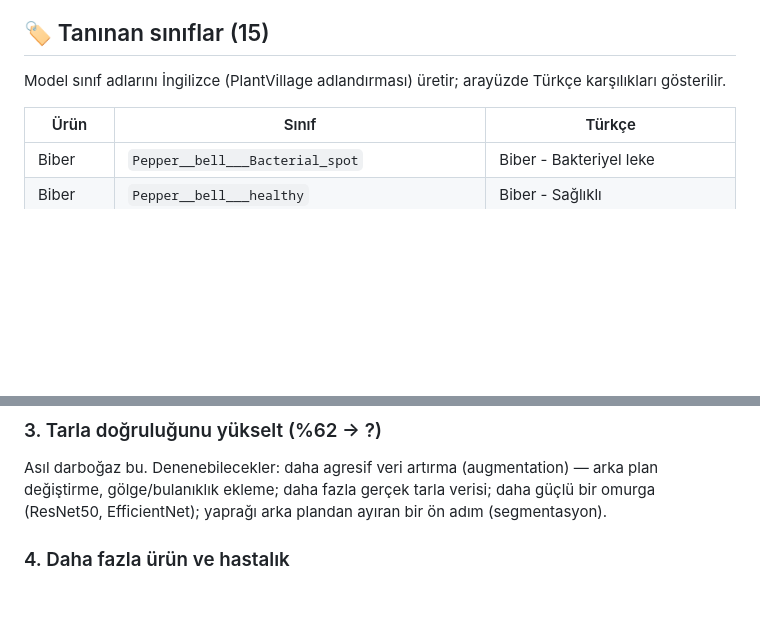
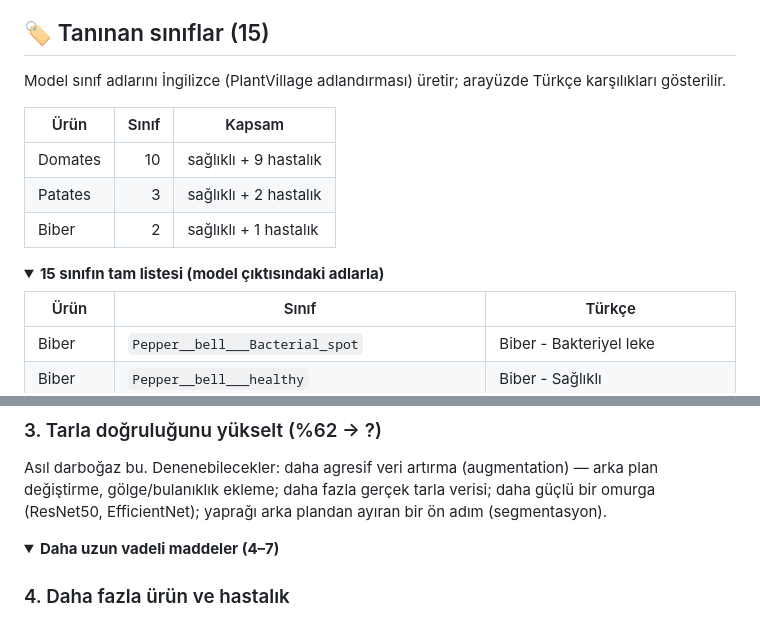
Before and after one commit to yusufsmnc/bitki-hastalik-tespiti, a Markdown page: README.md, 2 parts joined by grey strips. Drawn GitHub-style; folded sections open; blank space fills up the shorter version.

Commit message:
docs: collapse long lists into details blocks

```diff
--- a/README.md
+++ b/README.md
@@ -191,6 +191,15 @@ transforms.Normalize([0.485, 0.456, 0.406], [0.229, 0.224, 0.225])
 Model sınıf adlarını İngilizce (PlantVillage adlandırması) üretir; arayüzde
 Türkçe karşılıkları gösterilir.
 
+| Ürün | Sınıf | Kapsam |
+|---|---:|---|
+| Domates | 10 | sağlıklı + 9 hastalık |
+| Patates | 3 | sağlıklı + 2 hastalık |
+| Biber | 2 | sağlıklı + 1 hastalık |
+
+<details>
+<summary><b>15 sınıfın tam listesi (model çıktısındaki adlarla)</b></summary>
+
 | Ürün | Sınıf | Türkçe |
 |---|---|---|
 | Biber | `Pepper__bell___Bacterial_spot` | Biber - Bakteriyel leke |
@@ -470,6 +481,9 @@ Asıl darboğaz bu. Denenebilecekler: daha agresif veri artırma (augmentation)
 verisi; daha güçlü bir omurga (ResNet50, EfficientNet); yaprağı arka plandan
 ayıran bir ön adım (segmentasyon).
 
+<details>
+<summary><b>Daha uzun vadeli maddeler (4–7)</b></summary>
+
 ### 4. Daha fazla ürün ve hastalık
 
 Şu an 3 ürün var. Türkiye'de yaygın diğer ürünler (buğday, mısır, üzüm,
```
Also changed, not shown: other parts of README.md (+4 -0 lines).
